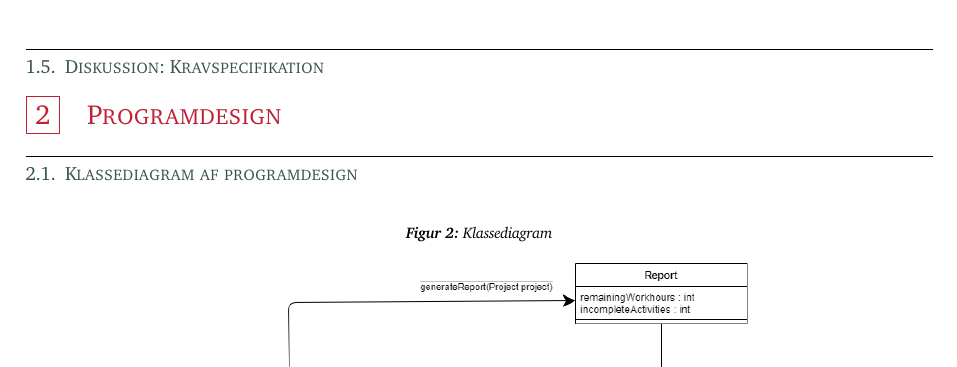
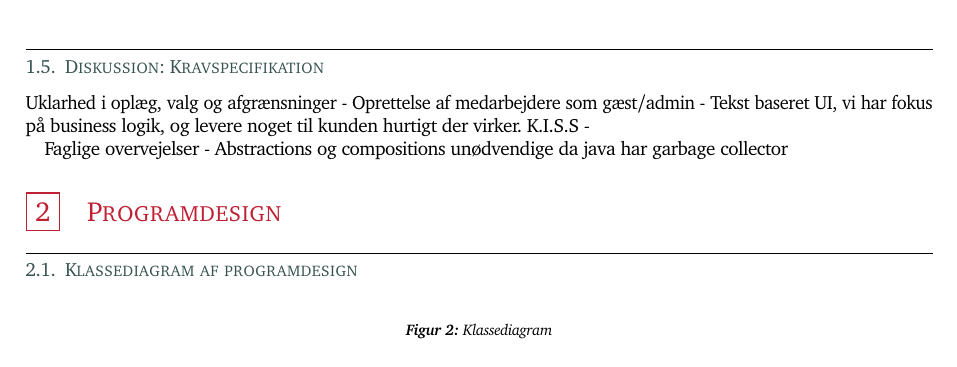
Before and after one commit to rwiuff/02161ExamProject, a LaTeX document (RequirementsAndDesign/rapport_13_1.tex, which reads RequirementsAndDesign/Sections/01Requirements.tex): part of page 19 of 20 before the commit and part of page 19 of 21 after it, cut so that both start at the same text. Compiled offline with pdfLaTeX.

Commit message:
Update on Overleaf.

```diff
--- a/RequirementsAndDesign/Sections/01Requirements.tex
+++ b/RequirementsAndDesign/Sections/01Requirements.tex
@@ -698,3 +698,10 @@ Scenario: Project manager gets remaining time on activity
     \end{minted}
 \end{listing}
 \subsection{Diskussion: Kravspecifikation}
+#Uklarhed i oplæg, valg og afgrænsninger
+- Oprettelse af medarbejdere som gæst/admin
+- Tekst baseret UI, vi har fokus på business logik, og levere noget til kunden hurtigt der virker. K.I.S.S
+-
+
+# Faglige overvejelser
+- Abstractions og compositions unødvendige da java har garbage collector
```
Also changed, not shown: RequirementsAndDesign/Diagrams/Timeregistrering og projektstyring.png, 1 other file.
